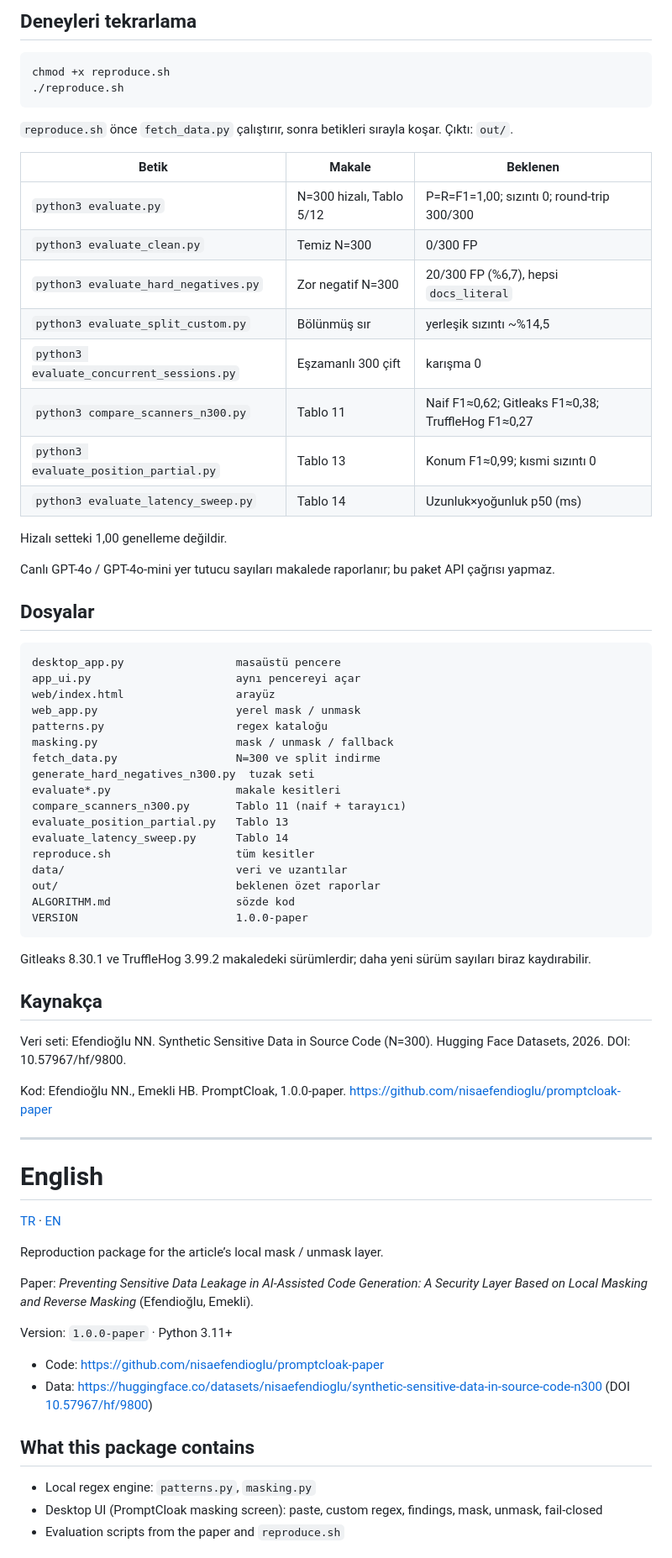
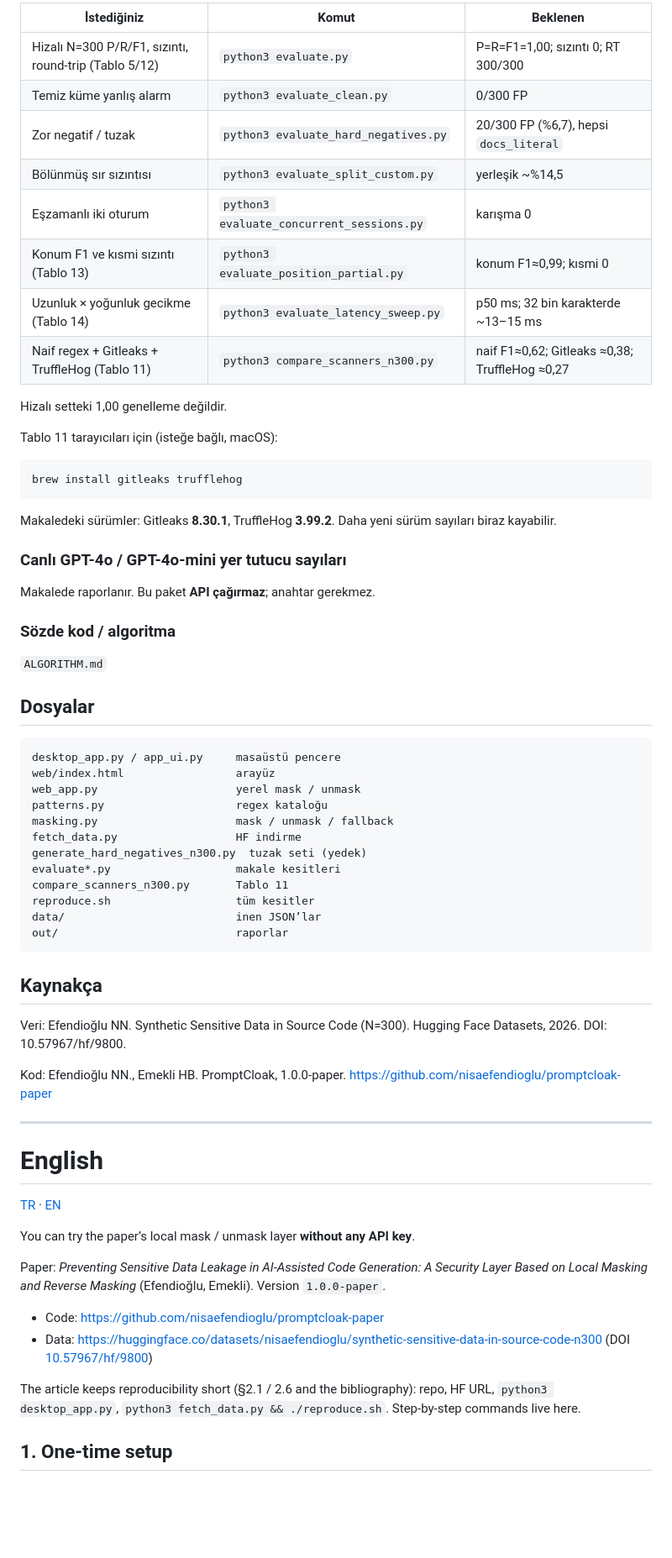
Before and after one commit to nisaefendioglu/promptcloak-paper, a Markdown page: README.md, the part around one of its changes. Shown at 84% size. Rendered like a GitHub page; blank space fills up the shorter version.

Commit message:
Spell out a beginner cookbook in the README for each paper check.

````diff
--- a/README.md
+++ b/README.md
@@ -67,55 +78,53 @@ Bu komut yukarıdaki HF dosyalarını `data/` altına alır. Tuzak seti yoksa `g
 
-## Deneyleri tekrarlama
-
-```bash
-chmod +x reproduce.sh
-./reproduce.sh
-```
-
-`reproduce.sh` önce `fetch_data.py` çalıştırır, sonra betikleri sırayla koşar. Çıktı: `out/`.
-
-| Betik | Makale | Beklenen |
-|-------|--------|----------|
-| `python3 evaluate.py` | N=300 hizalı, Tablo 5/12 | P=R=F1=1,00; sızıntı 0; round-trip 300/300 |
-| `python3 evaluate_clean.py` | Temiz N=300 | 0/300 FP |
-| `python3 evaluate_hard_negatives.py` | Zor negatif N=300 | 20/300 FP (%6,7), hepsi `docs_literal` |
-| `python3 evaluate_split_custom.py` | Bölünmüş sır | yerleşik sızıntı ~%14,5 |
-| `python3 evaluate_concurrent_sessions.py` | Eşzamanlı 300 çift | karışma 0 |
-| `python3 compare_scanners_n300.py` | Tablo 11 | Naif F1≈0,62; Gitleaks F1≈0,38; TruffleHog F1≈0,27 |
-| `python3 evaluate_position_partial.py` | Tablo 13 | Konum F1≈0,99; kısmi sızıntı 0 |
-| `python3 evaluate_latency_sweep.py` | Tablo 14 | Uzunluk×yoğunluk p50 (ms) |
+| İstediğiniz | Komut | Beklenen |
+|-------------|--------|----------|
+| Hizalı N=300 P/R/F1, sızıntı, round-trip (Tablo 5/12) | `python3 evaluate.py` | P=R=F1=1,00; sızıntı 0; RT 300/300 |
+| Temiz küme yanlış alarm | `python3 evaluate_clean.py` | 0/300 FP |
+| Zor negatif / tuzak | `python3 evaluate_hard_negatives.py` | 20/300 FP (%6,7), hepsi `docs_literal` |
+| Bölünmüş sır sızıntısı | `python3 evaluate_split_custom.py` | yerleşik ~%14,5 |
+| Eşzamanlı iki oturum | `python3 evaluate_concurrent_sessions.py` | karışma 0 |
+| Konum F1 ve kısmi sızıntı (Tablo 13) | `python3 evaluate_position_partial.py` | konum F1≈0,99; kısmi 0 |
+| Uzunluk × yoğunluk gecikme (Tablo 14) | `python3 evaluate_latency_sweep.py` | p50 ms; 32 bin karakterde ~13–15 ms |
+| Naif regex + Gitleaks + TruffleHog (Tablo 11) | `python3 compare_scanners_n300.py` | naif F1≈0,62; Gitleaks ≈0,38; TruffleHog ≈0,27 |
 
 Hizalı setteki 1,00 genelleme değildir.
 
-Canlı GPT-4o / GPT-4o-mini yer tutucu sayıları makalede raporlanır; bu paket API çağrısı yapmaz.
+Tablo 11 tarayıcıları için (isteğe bağlı, macOS):
+
+```bash
+brew install gitleaks trufflehog
+```
+
+Makaledeki sürümler: Gitleaks **8.30.1**, TruffleHog **3.99.2**. Daha yeni sürüm sayıları biraz kayabilir.
+
+### Canlı GPT-4o / GPT-4o-mini yer tutucu sayıları
+
+Makalede raporlanır. Bu paket **API çağırmaz**; anahtar gerekmez.
+
+### Sözde kod / algoritma
+
+`ALGORITHM.md`
 
 ## Dosyalar
 
 ```
-desktop_app.py                 masaüstü pencere
-app_ui.py                      aynı pencereyi açar
+desktop_app.py / app_ui.py     masaüstü pencere
 web/index.html                 arayüz
 web_app.py                     yerel mask / unmask
 patterns.py                    regex kataloğu
 masking.py                     mask / unmask / fallback
-fetch_data.py                  N=300 ve split indirme
-generate_hard_negatives_n300.py  tuzak seti
+fetch_data.py                  HF indirme
+generate_hard_negatives_n300.py  tuzak seti (yedek)
 evaluate*.py                   makale kesitleri
-compare_scanners_n300.py       Tablo 11 (naif + tarayıcı)
-evaluate_position_partial.py   Tablo 13
-evaluate_latency_sweep.py      Tablo 14
+compare_scanners_n300.py       Tablo 11
 reproduce.sh                   tüm kesitler
-data/                          veri ve uzantılar
-out/                           beklenen özet raporlar
-ALGORITHM.md                   sözde kod
-VERSION                        1.0.0-paper
+data/                          inen JSON’lar
+out/                           raporlar
 ```
-
-Gitleaks 8.30.1 ve TruffleHog 3.99.2 makaledeki sürümlerdir; daha yeni sürüm sayıları biraz kaydırabilir.
 
 ## Kaynakça
 
-Veri seti: Efendioğlu NN. Synthetic Sensitive Data in Source Code (N=300). Hugging Face Datasets, 2026. DOI: 10.57967/hf/9800.
+Veri: Efendioğlu NN. Synthetic Sensitive Data in Source Code (N=300). Hugging Face Datasets, 2026. DOI: 10.57967/hf/9800.
 
 Kod: Efendioğlu NN., Emekli HB. PromptCloak, 1.0.0-paper. https://github.com/nisaefendioglu/promptcloak-paper
 
@@ -125,18 +134,14 @@ Kod: Efendioğlu NN., Emekli HB. PromptCloak, 1.0.0-paper. https://github.com/ni
 
 [TR](#tr) · [EN](#en)
 
-Reproduction package for the article’s local mask / unmask layer.
+You can try the paper’s local mask / unmask layer **without any API key**.
 
-Paper: *Preventing Sensitive Data Leakage in AI-Assisted Code Generation: A Security Layer Based on Local Masking and Reverse Masking* (Efendioğlu, Emekli).
-
-Version: `1.0.0-paper` · Python 3.11+
+Paper: *Preventing Sensitive Data Leakage in AI-Assisted Code Generation: A Security Layer Based on Local Masking and Reverse Masking* (Efendioğlu, Emekli). Version `1.0.0-paper`.
 
 - Code: https://github.com/nisaefendioglu/promptcloak-paper
 - Data: https://huggingface.co/datasets/nisaefendioglu/synthetic-sensitive-data-in-source-code-n300 (DOI [10.57967/hf/9800](https://doi.org/10.57967/hf/9800))
 
-## What this package contains
+The article keeps reproducibility short (§2.1 / 2.6 and the bibliography): repo, HF URL, `python3 desktop_app.py`, `python3 fetch_data.py && ./reproduce.sh`. Step-by-step commands live here.
 
-- Local regex engine: `patterns.py`, `masking.py`
-- Desktop UI (PromptCloak masking screen): paste, custom regex, findings, mask, unmask, fail-closed
-- Evaluation scripts from the paper and `reproduce.sh`
+## 1. One-time setup
 
````
Also changed, not shown: other parts of README.md (+109 -85 lines).
